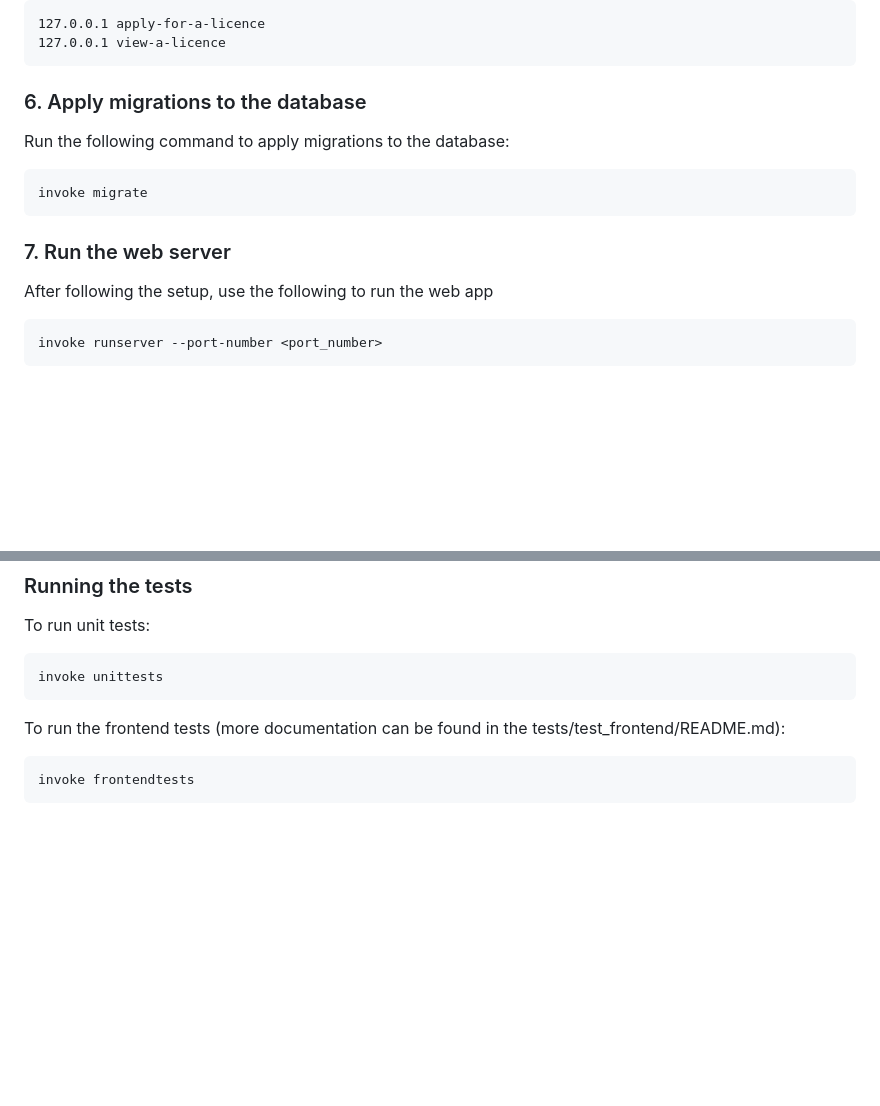
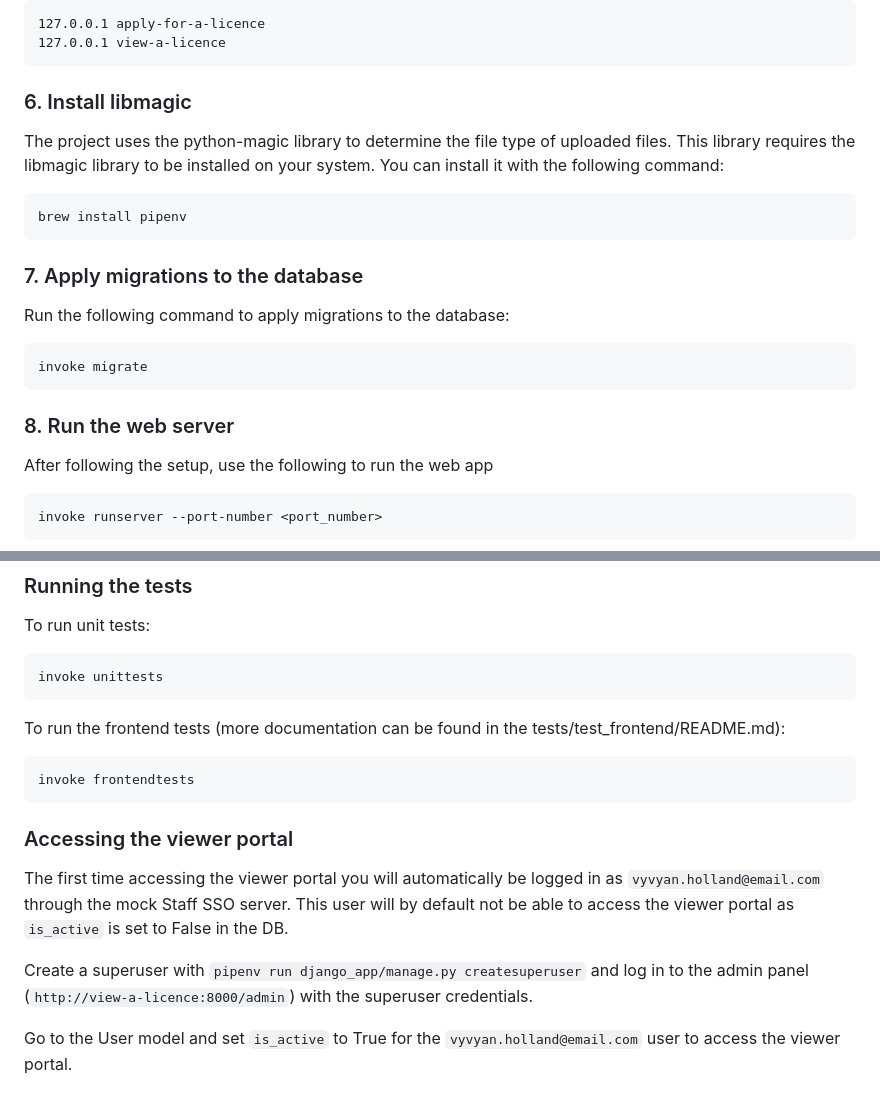
Before and after one commit to uktrade/trade-sanctions-licensing, a Markdown page: README.md, 2 parts joined by grey strips. Drawn GitHub-style; blank space fills up the shorter version.

````diff
--- a/README.md
+++ b/README.md
@@ -87,13 +87,20 @@ Add the following to your etc/hosts file:
 127.0.0.1 view-a-licence
 ```
 
-### 6. Apply migrations to the database
+### 6. Install libmagic
+The project uses the python-magic library to determine the file type of uploaded files. This library requires the libmagic library to be installed on your system. You can install it with the following command:
+```
+brew install pipenv
+```
+
+
+### 7. Apply migrations to the database
 Run the following command to apply migrations to the database:
 ```
 invoke migrate
 ```
 
-### 7. Run the web server
+### 8. Run the web server
 After following the setup, use the following to run the web app
 
 ```
@@ -143,3 +150,12 @@ To run the frontend tests (more documentation can be found in the tests/test_fro
 ```
 invoke frontendtests
 ```
+
+### Accessing the viewer portal
+
+The first time accessing the viewer portal you will automatically be logged in as `vyvyan.holland@email.com` through the
+mock Staff SSO server. This user will by default not be able to access the viewer portal as `is_active` is set to False in the DB.
+
+Create a superuser with `pipenv run django_app/manage.py createsuperuser` and log in to the admin panel (`http://view-a-licence:8000/admin`) with the superuser credentials.
+
+Go to the User model and set `is_active` to True for the `vyvyan.holland@email.com` user to access the viewer portal.
````
